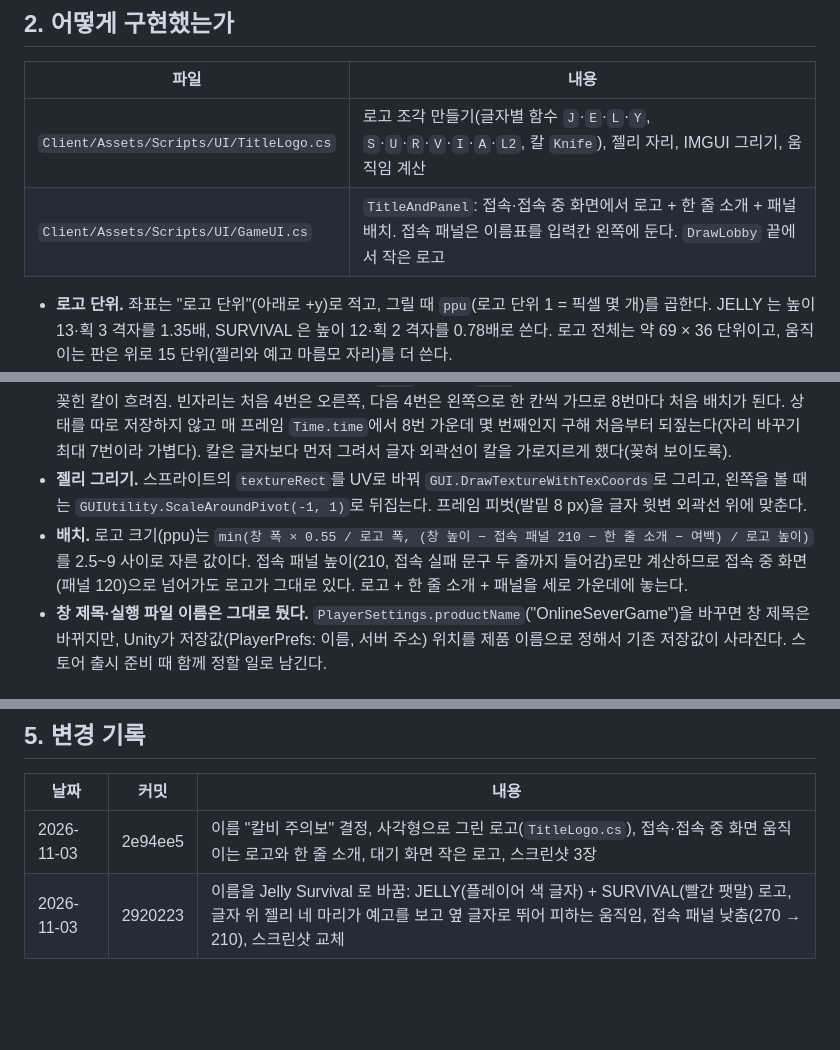
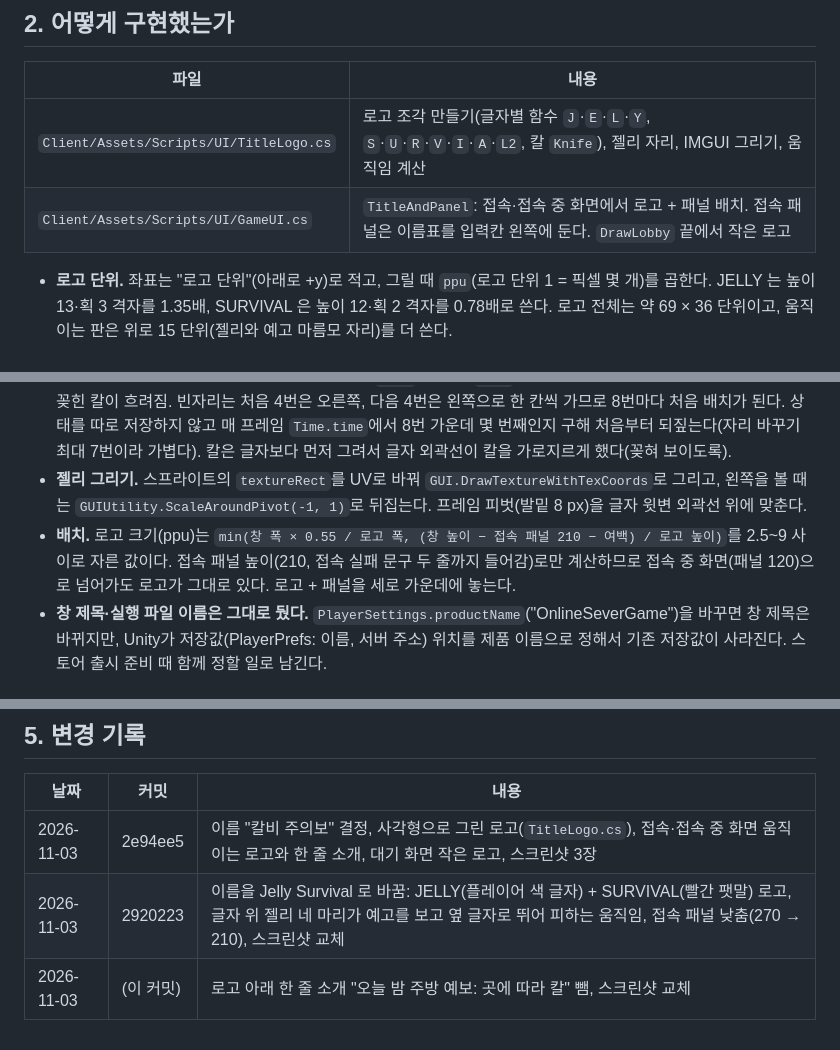
Before and after one commit to jung-seung-hwan/OnlineSeverGame, a Markdown page: docs/work/title.md, 3 parts joined by grey strips. Rendered like a GitHub page; blank space fills up the shorter version.

```diff
--- a/docs/work/title.md
+++ b/docs/work/title.md
@@ -37,7 +37,7 @@
 | 파일 | 내용 |
 |---|---|
 | `Client/Assets/Scripts/UI/TitleLogo.cs` | 로고 조각 만들기(글자별 함수 `J`·`E`·`L`·`Y`, `S`·`U`·`R`·`V`·`I`·`A`·`L2`, 칼 `Knife`), 젤리 자리, IMGUI 그리기, 움직임 계산 |
-| `Client/Assets/Scripts/UI/GameUI.cs` | `TitleAndPanel`: 접속·접속 중 화면에서 로고 + 한 줄 소개 + 패널 배치. 접속 패널은 이름표를 입력칸 왼쪽에 둔다. `DrawLobby` 끝에서 작은 로고 |
+| `Client/Assets/Scripts/UI/GameUI.cs` | `TitleAndPanel`: 접속·접속 중 화면에서 로고 + 패널 배치. 접속 패널은 이름표를 입력칸 왼쪽에 둔다. `DrawLobby` 끝에서 작은 로고 |
 
 - **로고 단위.** 좌표는 "로고 단위"(아래로 +y)로 적고, 그릴 때 `ppu`(로고 단위 1 = 픽셀 몇 개)를 곱한다. JELLY 는 높이 13·획 3 격자를 1.35배, SURVIVAL 은 높이 12·획 2 격자를 0.78배로 쓴다. 로고 전체는 약 69 × 36 단위이고, 움직이는 판은 위로 15 단위(젤리와 예고 마름모 자리)를 더 쓴다.
 - **조각 목록.** 정적 생성자에서 `Pen`(원점·배율·색을 가진 붓)으로 사각형 `Part`(왼쪽 위, 크기, 가운데 기준 회전 각, 색) 목록을 한 번 만든다. 글자 모양을 고치려면 해당 글자 함수의 `p.R(x, y, w, h)` 숫자만 바꾸면 된다. JELLY 글자를 놓을 때 글자마다 젤리가 설 자리(`Slots`, 발밑 좌표)도 함께 정한다.
@@ -45,7 +45,7 @@
 - **IMGUI를 쓴 이유.** 접속 화면 UI가 이미 IMGUI이고, 로고가 입력 패널 위치와 함께 움직여야 해서 같은 좌표계에 두는 편이 단순하다. 월드 스프라이트로 그리면 카메라 크기(스테이지 맞춤)에 끌려간다. 그림 파일을 따로 만들지 않아서 창 크기가 바뀌어도 흐려지지 않는다.
 - **움직임(`Animate`).** 자리 다섯(J·E·L·L·Y) 가운데 하나가 빈다. 한 번(3초) 안에서 0.1~1.1초 예고, 0.7~1.2초 빈자리 옆 젤리가 빈자리로 점프(포물선 높이 6, 오를 때 `jump`·내릴 때 `fall` 동작), 1.1~1.3초 칼 낙하(가속), 2.6~3.0초 꽂힌 칼이 흐려짐. 빈자리는 처음 4번은 오른쪽, 다음 4번은 왼쪽으로 한 칸씩 가므로 8번마다 처음 배치가 된다. 상태를 따로 저장하지 않고 매 프레임 `Time.time`에서 8번 가운데 몇 번째인지 구해 처음부터 되짚는다(자리 바꾸기 최대 7번이라 가볍다). 칼은 글자보다 먼저 그려서 글자 외곽선이 칼을 가로지르게 했다(꽂혀 보이도록).
 - **젤리 그리기.** 스프라이트의 `textureRect`를 UV로 바꿔 `GUI.DrawTextureWithTexCoords`로 그리고, 왼쪽을 볼 때는 `GUIUtility.ScaleAroundPivot(-1, 1)`로 뒤집는다. 프레임 피벗(발밑 8 px)을 글자 윗변 외곽선 위에 맞춘다.
-- **배치.** 로고 크기(ppu)는 `min(창 폭 × 0.55 / 로고 폭, (창 높이 − 접속 패널 210 − 한 줄 소개 − 여백) / 로고 높이)`를 2.5~9 사이로 자른 값이다. 접속 패널 높이(210, 접속 실패 문구 두 줄까지 들어감)로만 계산하므로 접속 중 화면(패널 120)으로 넘어가도 로고가 그대로 있다. 로고 + 한 줄 소개 + 패널을 세로 가운데에 놓는다.
+- **배치.** 로고 크기(ppu)는 `min(창 폭 × 0.55 / 로고 폭, (창 높이 − 접속 패널 210 − 여백) / 로고 높이)`를 2.5~9 사이로 자른 값이다. 접속 패널 높이(210, 접속 실패 문구 두 줄까지 들어감)로만 계산하므로 접속 중 화면(패널 120)으로 넘어가도 로고가 그대로 있다. 로고 + 패널을 세로 가운데에 놓는다.
 - **창 제목·실행 파일 이름은 그대로 뒀다.** `PlayerSettings.productName`("OnlineSeverGame")을 바꾸면 창 제목은 바뀌지만, Unity가 저장값(PlayerPrefs: 이름, 서버 주소) 위치를 제품 이름으로 정해서 기존 저장값이 사라진다. 스토어 출시 준비 때 함께 정할 일로 남긴다.
 
 ## 3. 직접 돌려 보기
@@ -102,3 +102,4 @@ Client/Build/Windows/Client.exe -server 127.0.0.1:7790 -autoconnect -screenshot
 |---|---|---|
 | 2026-11-03 | 2e94ee5 | 이름 "칼비 주의보" 결정, 사각형으로 그린 로고(`TitleLogo.cs`), 접속·접속 중 화면 움직이는 로고와 한 줄 소개, 대기 화면 작은 로고, 스크린샷 3장 |
 | 2026-11-03 | 2920223 | 이름을 Jelly Survival 로 바꿈: JELLY(플레이어 색 글자) + SURVIVAL(빨간 팻말) 로고, 글자 위 젤리 네 마리가 예고를 보고 옆 글자로 뛰어 피하는 움직임, 접속 패널 낮춤(270 → 210), 스크린샷 교체 |
+| 2026-11-03 | (이 커밋) | 로고 아래 한 줄 소개 "오늘 밤 주방 예보: 곳에 따라 칼" 뺌, 스크린샷 교체 |
```
Also changed, not shown: other parts of docs/work/title.md (+4 -4 lines), docs/work/title/anim.png, docs/work/title/connect.png, 1 other file.
